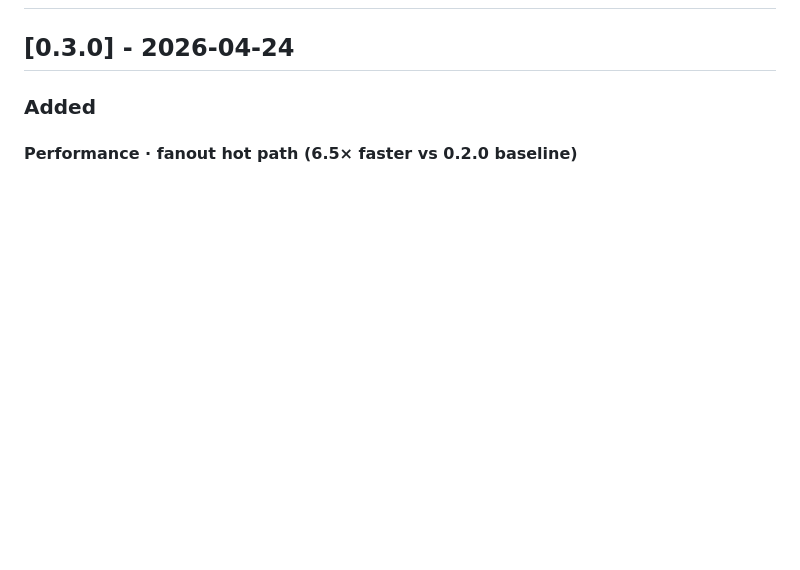
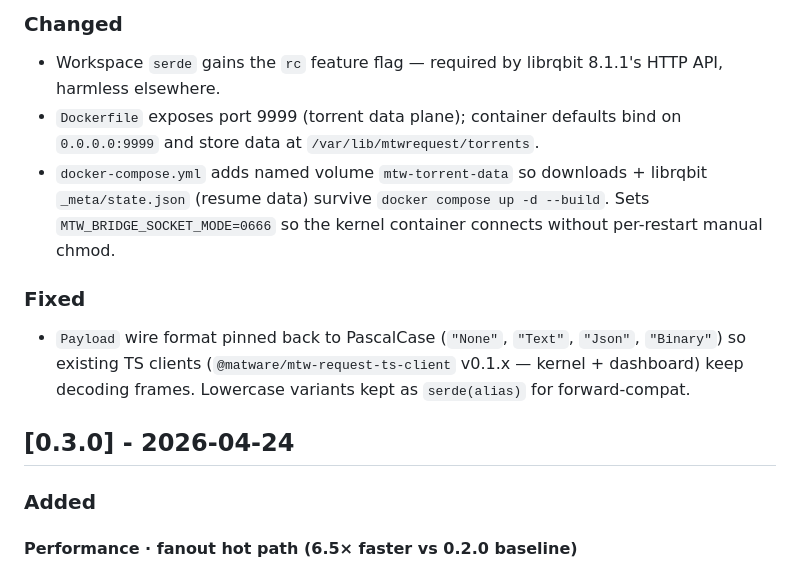
Before and after one commit to fastslack/mtwRequest, a Markdown page: CHANGELOG.md, the part around one of its changes. GitHub-like rendering; blank space fills up the shorter version.

```diff
--- a/CHANGELOG.md
+++ b/CHANGELOG.md
@@ -9,3 +87,21 @@ and this project adheres to [Semantic Versioning](https://semver.org/spec/v2.0.0
+### Changed
+- Workspace `serde` gains the `rc` feature flag — required by
+  librqbit 8.1.1's HTTP API, harmless elsewhere.
+- `Dockerfile` exposes port 9999 (torrent data plane); container
+  defaults bind on `0.0.0.0:9999` and store data at
+  `/var/lib/mtwrequest/torrents`.
+- `docker-compose.yml` adds named volume `mtw-torrent-data` so
+  downloads + librqbit `_meta/state.json` (resume data) survive
+  `docker compose up -d --build`. Sets
+  `MTW_BRIDGE_SOCKET_MODE=0666` so the kernel container connects
+  without per-restart manual chmod.
+
+### Fixed
+- `Payload` wire format pinned back to PascalCase (`"None"`,
+  `"Text"`, `"Json"`, `"Binary"`) so existing TS clients
+  (`@matware/mtw-request-ts-client` v0.1.x — kernel + dashboard)
+  keep decoding frames. Lowercase variants kept as `serde(alias)`
+  for forward-compat.
 
 ## [0.3.0] - 2026-04-24
 
```
Also changed, not shown: other parts of CHANGELOG.md (+78 -0 lines), docs/security.md (added, +214 -0 lines).
